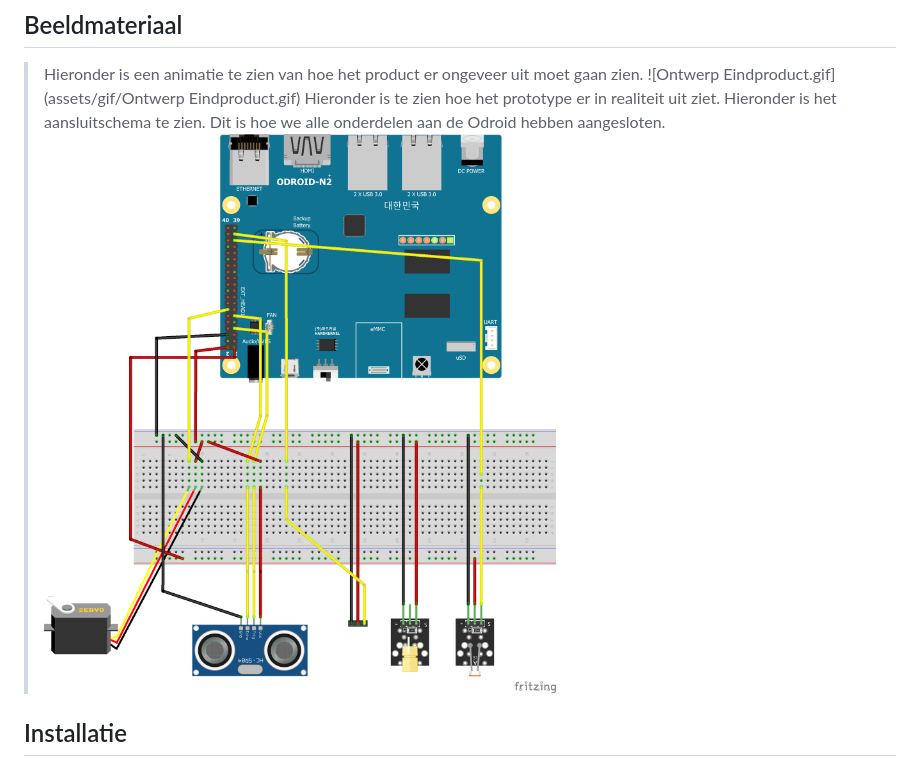
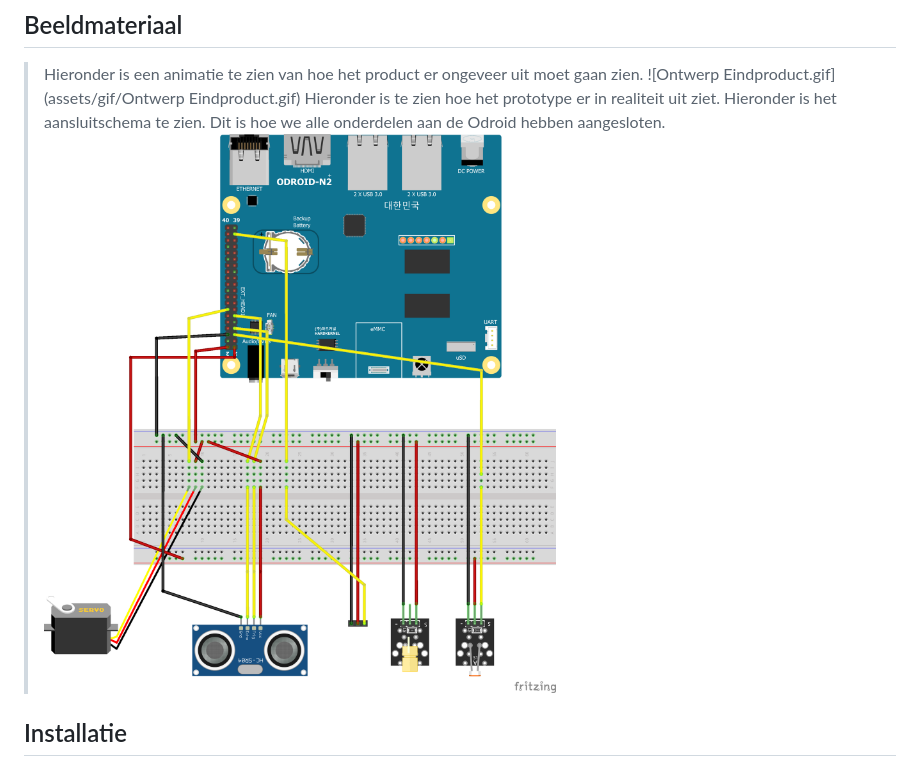
Before and after one commit to MelvinQM/FYS, a Markdown page: README.md, the part around the change. Drawn GitHub-style; pictures changed too: assets/images/fys_project_bb_v2.png (added).

Commit message:
Vernieuwde bedradingschema toegevoegd

```diff
--- a/README.md
+++ b/README.md
@@ -73,7 +73,7 @@ Airhockey is een heel bekend spel, iedereen weet hoe het werkt. Door een robot t
 ![Ontwerp Eindproduct.gif](assets/gif/Ontwerp Eindproduct.gif)
 > Hieronder is te zien hoe het prototype er in realiteit uit ziet.
 > Hieronder is het aansluitschema te zien. Dit is hoe we alle onderdelen aan de Odroid hebben aangesloten.
-![image](assets/images/aansluitschema.png)
+![image](assets/images/fys_project_bb_v2.png)
 
 ## Installatie
 
```
Also changed, not shown: 1 other file.
